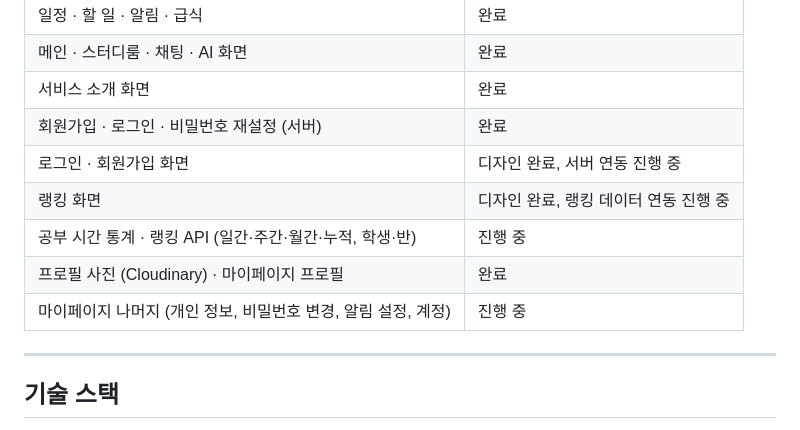
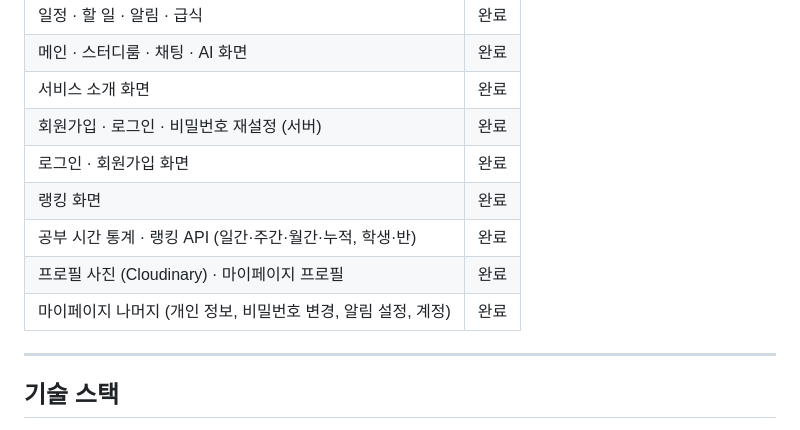
Before and after one commit to seyoung5309/Hanul, a Markdown page: README.md, the part around the change. GitHub-like rendering.

Commit message:
chore: 진행 상황 상태 변경

```diff
--- a/README.md
+++ b/README.md
@@ -132,11 +132,11 @@ MySQL 테이블 27개를 7개 묶음으로 나눴다. 전체 정의는 [docs/mys
 | 메인 · 스터디룸 · 채팅 · AI 화면 | 완료 |
 | 서비스 소개 화면 | 완료 |
 | 회원가입 · 로그인 · 비밀번호 재설정 (서버) | 완료 |
-| 로그인 · 회원가입 화면 | 디자인 완료, 서버 연동 진행 중 |
-| 랭킹 화면 | 디자인 완료, 랭킹 데이터 연동 진행 중 |
-| 공부 시간 통계 · 랭킹 API (일간·주간·월간·누적, 학생·반) | 진행 중 |
+| 로그인 · 회원가입 화면 | 완료 |
+| 랭킹 화면 | 완료 |
+| 공부 시간 통계 · 랭킹 API (일간·주간·월간·누적, 학생·반) | 완료 |
 | 프로필 사진 (Cloudinary) · 마이페이지 프로필 | 완료 |
-| 마이페이지 나머지 (개인 정보, 비밀번호 변경, 알림 설정, 계정) | 진행 중 |
+| 마이페이지 나머지 (개인 정보, 비밀번호 변경, 알림 설정, 계정) | 완료 |
 
 ---
 
```
